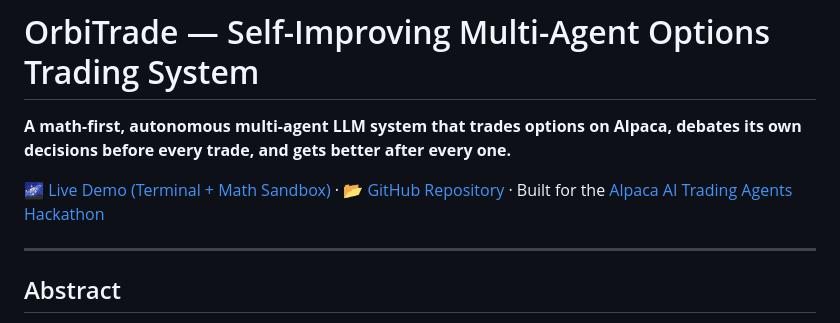
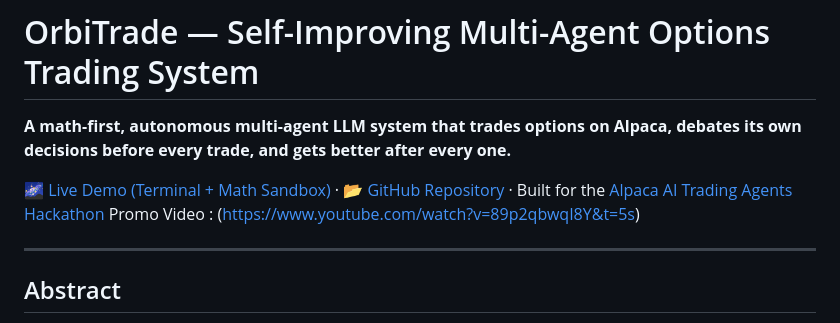
Before and after one commit to irmak-b/OrbiTrade, a Markdown page: README.md, the part around the change. GitHub-like rendering.

Commit message:
Add promo video link to README
Added a promo video link to the README.

```diff
--- a/README.md
+++ b/README.md
@@ -3,6 +3,7 @@
 **A math-first, autonomous multi-agent LLM system that trades options on Alpaca, debates its own decisions before every trade, and gets better after every one.**
 
 [🌌 Live Demo (Terminal + Math Sandbox)](https://irmak-b.github.io/OrbiTrade/) · [📂 GitHub Repository](https://github.com/irmak-b/OrbiTrade-Self-Improving-Multi-Agent-Options-Trading-System-) · Built for the [Alpaca AI Trading Agents Hackathon](https://lablab.ai/ai-hackathons/alpaca-ai-trading-agents-hackathon)
+Promo Video : (https://www.youtube.com/watch?v=89p2qbwqI8Y&t=5s)
 
 ---
 
```
